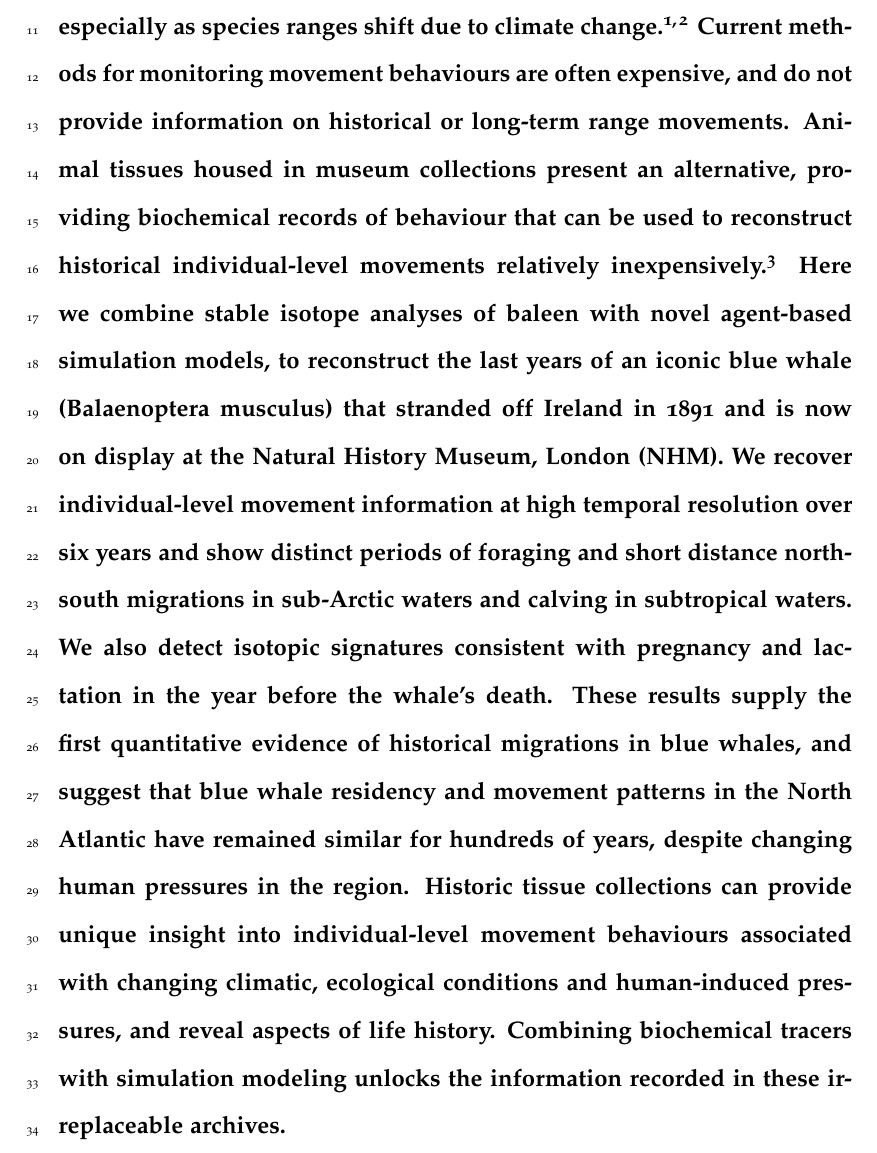
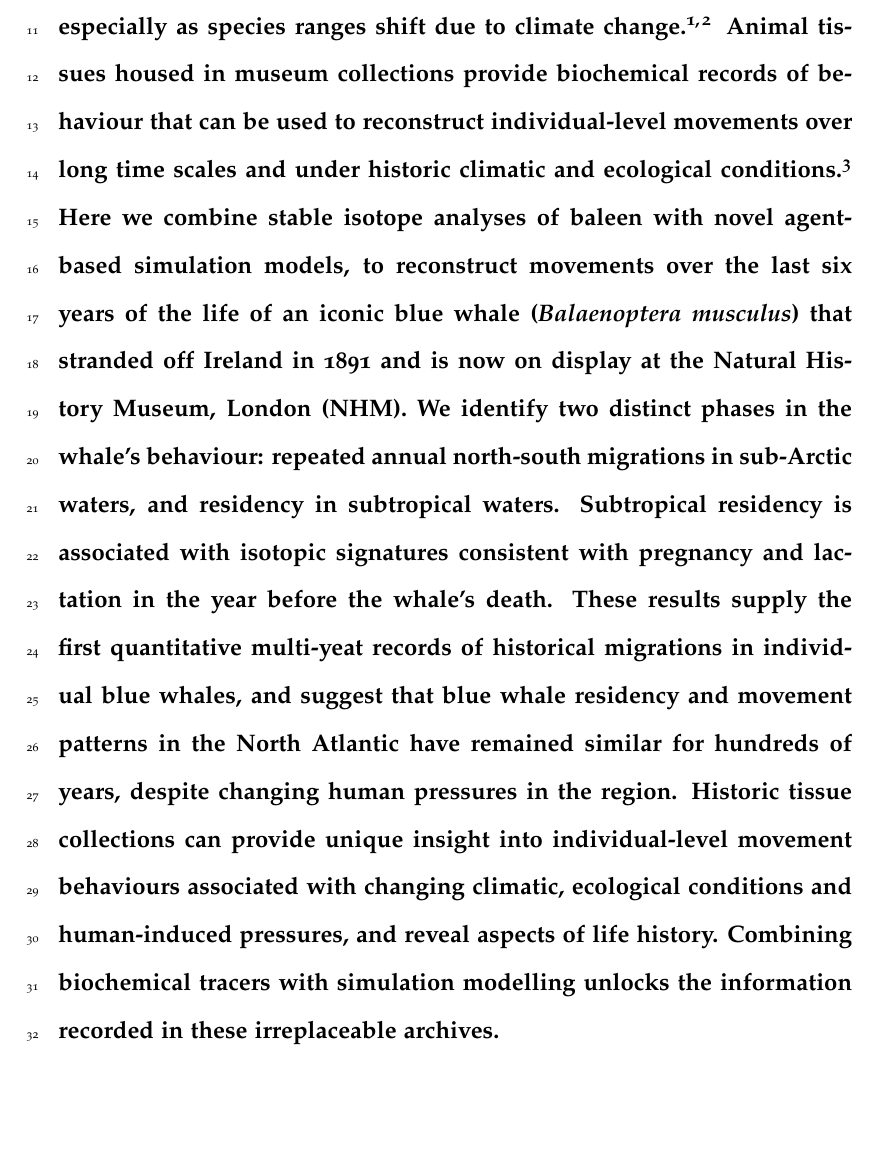
Before and after one commit to nhcooper123/blue-whale-bes, a LaTeX document (manuscript/blue-whale-ms.tex): part of page 2 of 22, cut so that both start at the same text, the shorter picture padded with empty space. Compiled offline with pdfLaTeX.

Commit message:
Add CT edits to abstract

```diff
--- a/manuscript/blue-whale-ms.tex
+++ b/manuscript/blue-whale-ms.tex
@@ -52,14 +52,13 @@
 % implications - 2-3 sentences. Results in context, how has the paper moved the field forward
 
 \paragraph{Understanding animal movements is crucial for effective conservation, especially as species ranges shift due to climate change\cite{runge2014conserving,robinson2009travelling}.
-Current methods for monitoring movement behaviours are often expensive, and do not provide information on historical or long-term range movements.
-Animal tissues housed in museum collections present an alternative, providing biochemical records of behaviour that can be used to reconstruct historical individual-level movements relatively inexpensively\cite{newsome2010using}.
-Here we combine stable isotope analyses of baleen with novel agent-based simulation models, to reconstruct the last years of an iconic blue whale (Balaenoptera musculus) that stranded off Ireland in 1891 and is now on display at the Natural History Museum, London (NHM).
-We recover individual-level movement information at high temporal resolution over six years and show distinct periods of foraging and short distance north-south migrations in sub-Arctic waters and calving in subtropical waters.
-We also detect isotopic signatures consistent with pregnancy and lactation in the year before the whale's death.
-These results supply the first quantitative evidence of historical migrations in blue whales, and suggest that blue whale residency and movement patterns in the North Atlantic have remained similar for hundreds of years, despite changing human pressures in the region.
+Animal tissues housed in museum collections provide biochemical records of behaviour that can be used to reconstruct individual-level movements over long time scales and under historic climatic and ecological conditions\cite{newsome2010using}.
+Here we combine stable isotope analyses of baleen with novel agent-based simulation models, to reconstruct movements over the last six years of the life of an iconic blue whale (\textit{Balaenoptera musculus}) that stranded off Ireland in 1891 and is now on display at the Natural History Museum, London (NHM).
+We identify two distinct phases in the whale's behaviour: repeated annual north-south migrations in sub-Arctic waters, and residency in subtropical waters.
+Subtropical residency is associated with isotopic signatures consistent with pregnancy and lactation in the year before the whale’s death.
+These results supply the first quantitative multi-yeat records of historical migrations in individual blue whales, and suggest that blue whale residency and movement patterns in the North Atlantic have remained similar for hundreds of years, despite changing human pressures in the region.
 Historic tissue collections can provide unique insight into individual-level movement behaviours associated with changing climatic, ecological conditions and human-induced pressures, and reveal aspects of life history.
-Combining biochemical tracers with simulation modeling unlocks the information recorded in these irreplaceable archives.}
+Combining biochemical tracers with simulation modelling unlocks the information recorded in these irreplaceable archives.}
 
 %\section{Main text}
 % 1500 words max (excludes refs title, authors, abstract, acknowledgements)
```
